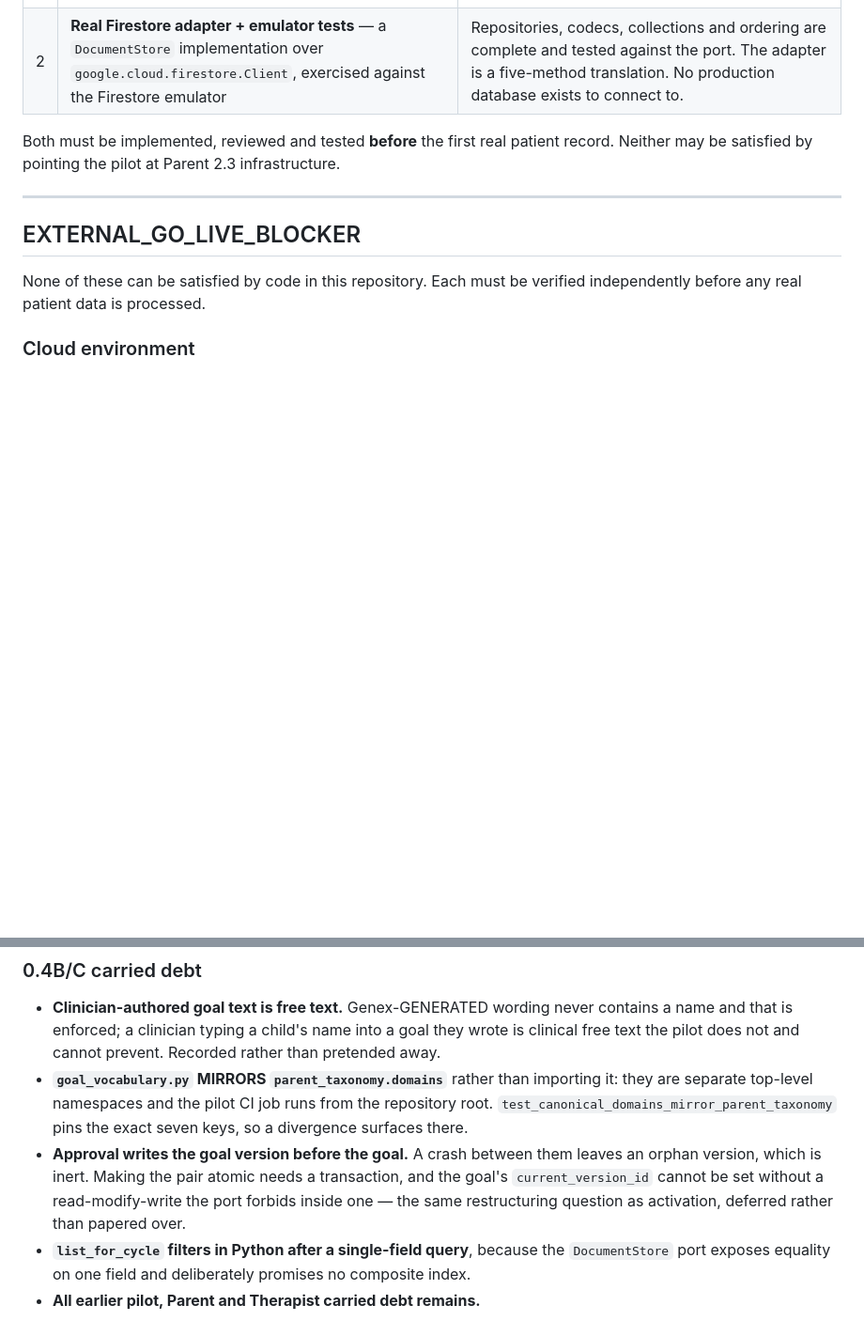
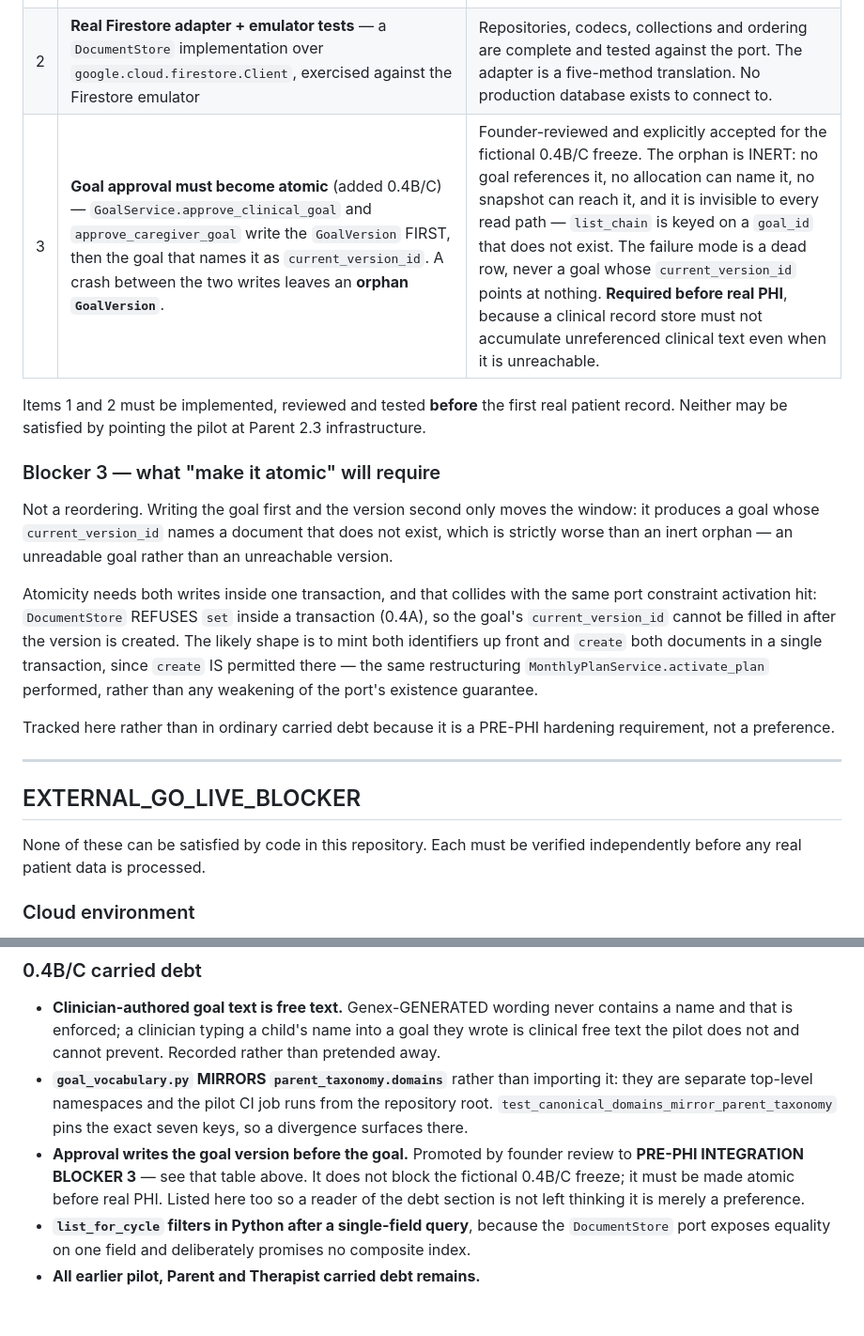
Before and after one commit to sara-sz/Genex, a Markdown page: pilot_backend/SECURITY.md, 2 parts joined by grey strips. Shown at 94% size. GitHub-like rendering; blank space fills up the shorter version.

Commit message:
Promote goal-approval atomicity to a PRE-PHI blocker
Founder review of 0.4B/C. Goal approval writes the GoalVersion first and
then the goal that names it as current_version_id, so a crash between the
two writes leaves an orphan GoalVersion.

The orphan is inert: no goal references it, no allocation can name it, no
snapshot can reach it, and list_chain is keyed on a goal_id that does not
exist. The failure mode is a dead row, never a goal whose current_version_id
points at nothing. That is why it does not block the fictional 0.4B/C
freeze.

It is now PRE-PHI INTEGRATION BLOCKER 3 rather than ordinary carried debt,
because a clinical record store must not accumulate unreferenced clinical
text even when it is unreachable.

Also records what the fix cannot be. Reordering only moves the window: goal
first, version second yields a goal whose current_version_id names a missing
document, which is worse. Atomicity needs both writes in one transaction,
and the port refuses set inside one, so current_version_id cannot be filled
in afterwards. The likely shape is to mint both ids up front and create both
documents in a single transaction — create IS permitted there — which is the
restructuring activate_plan already performed.

Documentation only. No production, test or workflow file is touched.

Co-Authored-By: Claude Opus 5 (1M context) <noreply@anthropic.com>

```diff
--- a/pilot_backend/SECURITY.md
+++ b/pilot_backend/SECURITY.md
@@ -50,10 +50,29 @@ debt, not closed items.
 |---|---|---|
 | 1 | **Real Firebase Admin / Identity Platform adapter** — a `TokenDecoder` implementation over `firebase_admin.auth.verify_id_token(..., check_revoked=True)` | The port and all production rules (revocation, verified-email, claim translation, fail-closed selection) exist and are tested. Only the SDK call is missing, and there is no Identity Platform project to call. Production currently resolves to `FailClosedAuthVerifier`, so the gap denies rather than admits. |
 | 2 | **Real Firestore adapter + emulator tests** — a `DocumentStore` implementation over `google.cloud.firestore.Client`, exercised against the Firestore emulator | Repositories, codecs, collections and ordering are complete and tested against the port. The adapter is a five-method translation. No production database exists to connect to. |
+| 3 | **Goal approval must become atomic** (added 0.4B/C) — `GoalService.approve_clinical_goal` and `approve_caregiver_goal` write the `GoalVersion` FIRST, then the goal that names it as `current_version_id`. A crash between the two writes leaves an **orphan `GoalVersion`**. | Founder-reviewed and explicitly accepted for the fictional 0.4B/C freeze. The orphan is INERT: no goal references it, no allocation can name it, no snapshot can reach it, and it is invisible to every read path — `list_chain` is keyed on a `goal_id` that does not exist. The failure mode is a dead row, never a goal whose `current_version_id` points at nothing. **Required before real PHI**, because a clinical record store must not accumulate unreferenced clinical text even when it is unreachable. |
 
-Both must be implemented, reviewed and tested **before** the first real patient
-record. Neither may be satisfied by pointing the pilot at Parent 2.3
-infrastructure.
+Items 1 and 2 must be implemented, reviewed and tested **before** the first
+real patient record. Neither may be satisfied by pointing the pilot at Parent
+2.3 infrastructure.
+
+### Blocker 3 — what "make it atomic" will require
+
+Not a reordering. Writing the goal first and the version second only moves the
+window: it produces a goal whose `current_version_id` names a document that
+does not exist, which is strictly worse than an inert orphan — an unreadable
+goal rather than an unreachable version.
+
+Atomicity needs both writes inside one transaction, and that collides with the
+same port constraint activation hit: `DocumentStore` REFUSES `set` inside a
+transaction (0.4A), so the goal's `current_version_id` cannot be filled in
+after the version is created. The likely shape is to mint both identifiers up
+front and `create` both documents in a single transaction, since `create` IS
+permitted there — the same restructuring `MonthlyPlanService.activate_plan`
+performed, rather than any weakening of the port's existence guarantee.
+
+Tracked here rather than in ordinary carried debt because it is a PRE-PHI
+hardening requirement, not a preference.
 
 ---
 
@@ -374,11 +393,11 @@ outlives its join instead of returning a short list.
   importing it: they are separate top-level namespaces and the pilot CI job
   runs from the repository root. `test_canonical_domains_mirror_parent_taxonomy`
   pins the exact seven keys, so a divergence surfaces there.
-- **Approval writes the goal version before the goal.** A crash between them
-  leaves an orphan version, which is inert. Making the pair atomic needs a
-  transaction, and the goal's `current_version_id` cannot be set without a
-  read-modify-write the port forbids inside one — the same restructuring
-  question as activation, deferred rather than papered over.
+- **Approval writes the goal version before the goal.** Promoted by founder
+  review to **PRE-PHI INTEGRATION BLOCKER 3** — see that table above. It does
+  not block the fictional 0.4B/C freeze; it must be made atomic before real
+  PHI. Listed here too so a reader of the debt section is not left thinking it
+  is merely a preference.
 - **`list_for_cycle` filters in Python after a single-field query**, because
   the `DocumentStore` port exposes equality on one field and deliberately
   promises no composite index.
```
